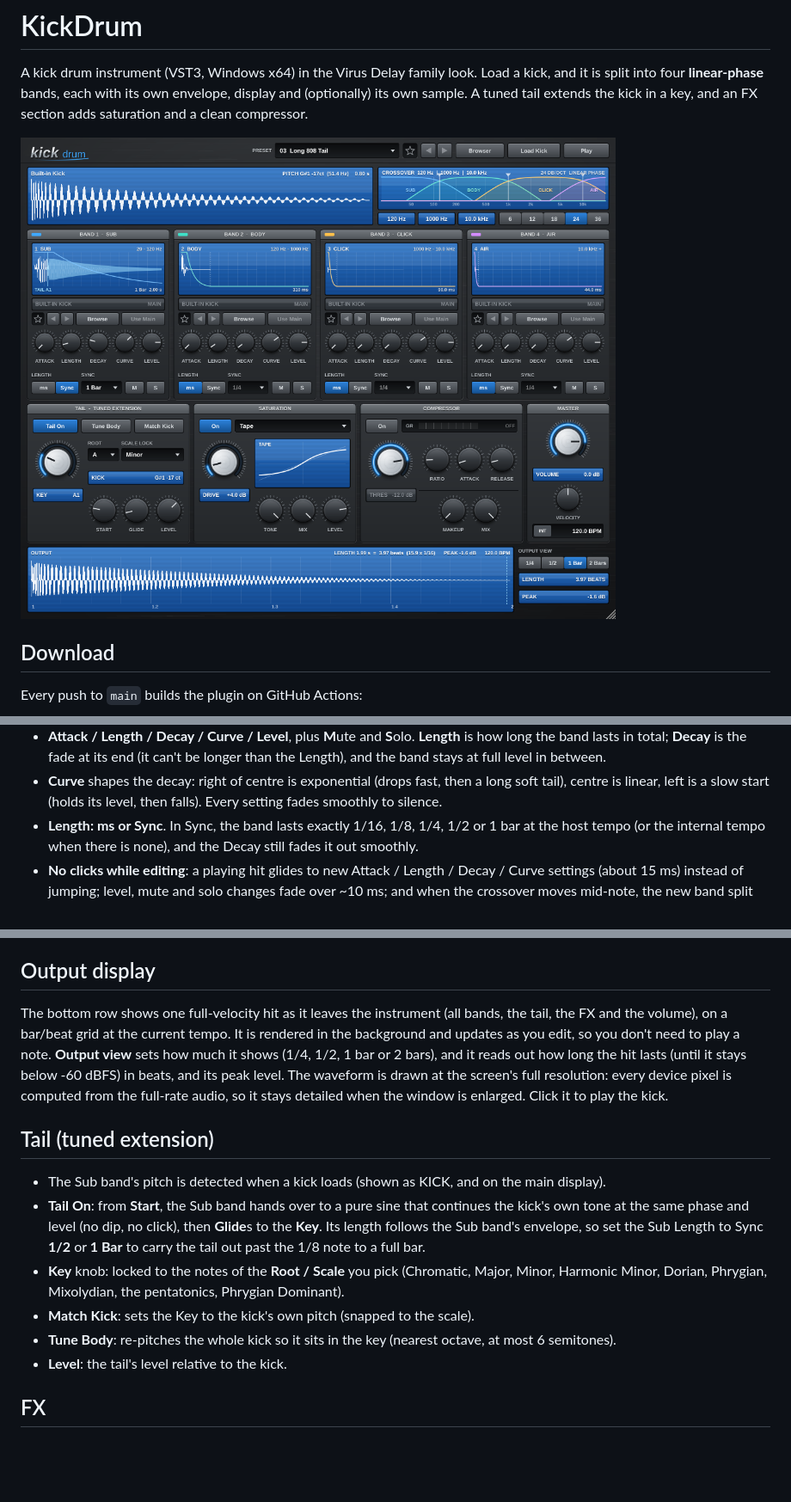
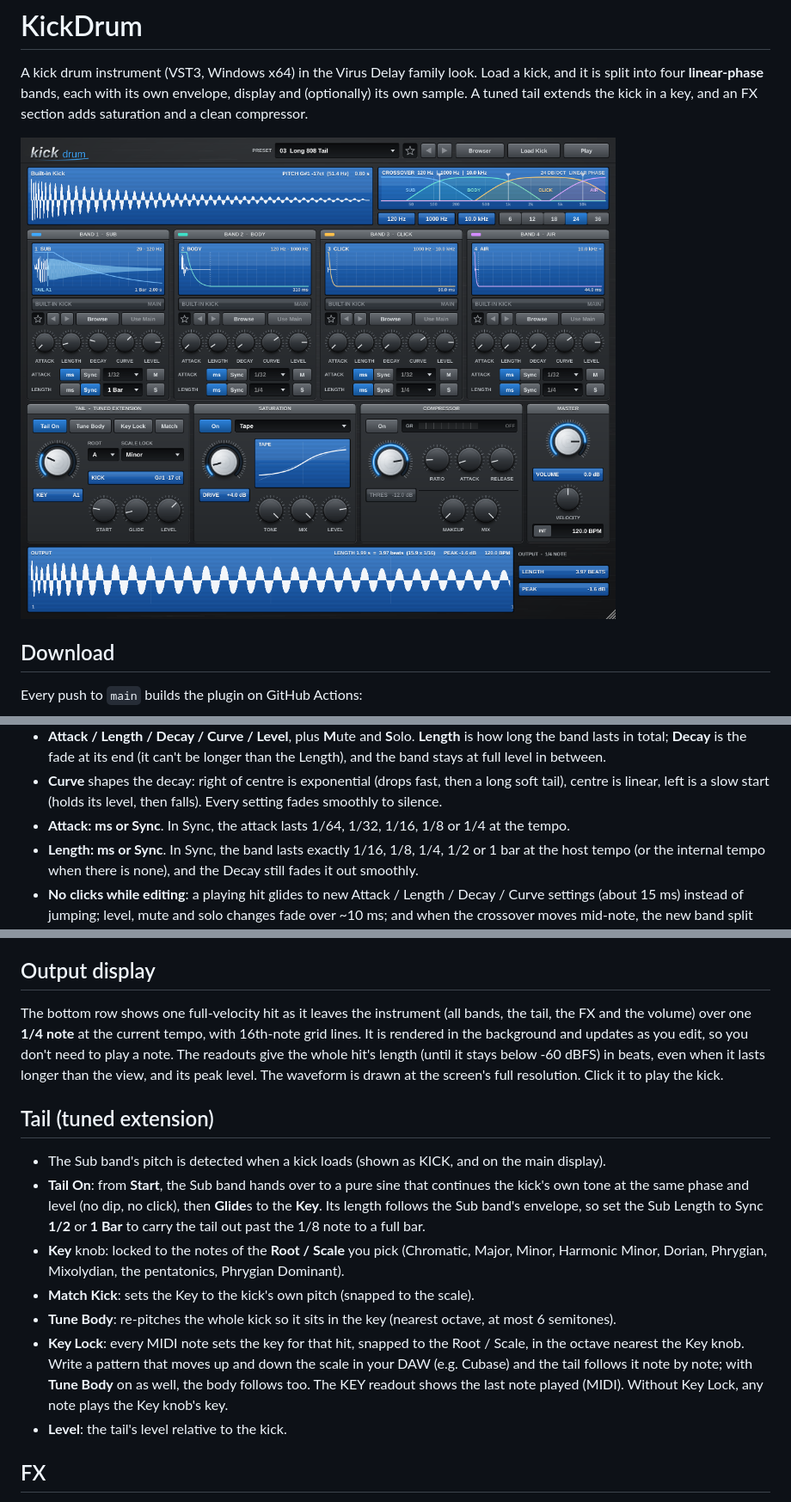
Before and after one commit to garymaguiremusic-pixel/KickDrum, a Markdown page: README.md, 3 parts joined by grey strips. Shown at 86% size. GitHub-like rendering; pictures changed too: docs/screenshot.png; blank space fills up the shorter version.

```diff
--- a/README.md
+++ b/README.md
@@ -44,6 +44,7 @@ Each band has:
 * **Curve** shapes the decay: right of centre is exponential (drops fast, then a long soft tail),
   centre is linear, left is a slow start (holds its level, then falls). Every setting fades
   smoothly to silence.
+* **Attack: ms or Sync**. In Sync, the attack lasts 1/64, 1/32, 1/16, 1/8 or 1/4 at the tempo.
 * **Length: ms or Sync**. In Sync, the band lasts exactly 1/16, 1/8, 1/4, 1/2 or 1 bar at the host
   tempo (or the internal tempo when there is none), and the Decay still fades it out smoothly.
 * **No clicks while editing**: a playing hit glides to new Attack / Length / Decay / Curve settings
@@ -58,12 +59,11 @@ Each band has:
 
 ## Output display
 
-The bottom row shows one full-velocity hit as it leaves the instrument (all bands, the tail, the FX and the volume),
-on a bar/beat grid at the current tempo. It is rendered in the background and updates as you edit,
-so you don't need to play a note. **Output view** sets how much it shows (1/4, 1/2, 1 bar or 2 bars),
-and it reads out how long the hit lasts (until it stays below -60 dBFS) in beats, and its peak level.
-The waveform is drawn at the screen's full resolution: every device pixel is computed from the
-full-rate audio, so it stays detailed when the window is enlarged. Click it to play the kick.
+The bottom row shows one full-velocity hit as it leaves the instrument (all bands, the tail, the FX
+and the volume) over one **1/4 note** at the current tempo, with 16th-note grid lines. It is rendered
+in the background and updates as you edit, so you don't need to play a note. The readouts give the
+whole hit's length (until it stays below -60 dBFS) in beats, even when it lasts longer than the view,
+and its peak level. The waveform is drawn at the screen's full resolution. Click it to play the kick.
 
 ## Tail (tuned extension)
 
@@ -76,6 +76,10 @@ full-rate audio, so it stays detailed when the window is enlarged. Click it to p
   Minor, Dorian, Phrygian, Mixolydian, the pentatonics, Phrygian Dominant).
 * **Match Kick**: sets the Key to the kick's own pitch (snapped to the scale).
 * **Tune Body**: re-pitches the whole kick so it sits in the key (nearest octave, at most 6 semitones).
+* **Key Lock**: every MIDI note sets the key for that hit, snapped to the Root / Scale, in the octave
+  nearest the Key knob. Write a pattern that moves up and down the scale in your DAW (e.g. Cubase) and
+  the tail follows it note by note; with **Tune Body** on as well, the body follows too. The KEY
+  readout shows the last note played (MIDI). Without Key Lock, any note plays the Key knob's key.
 * **Level**: the tail's level relative to the kick.
 
 ## FX
```
Also changed, not shown: 6 other files.
